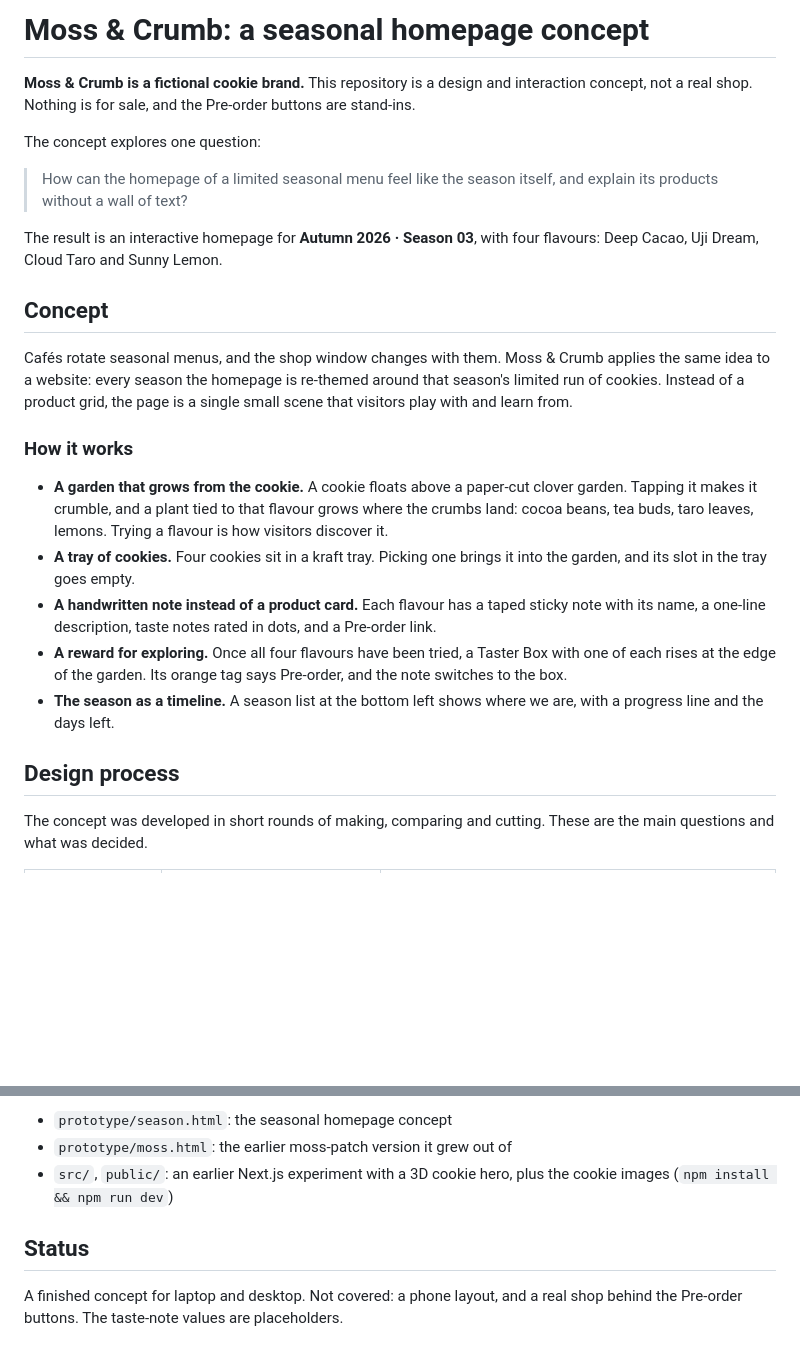
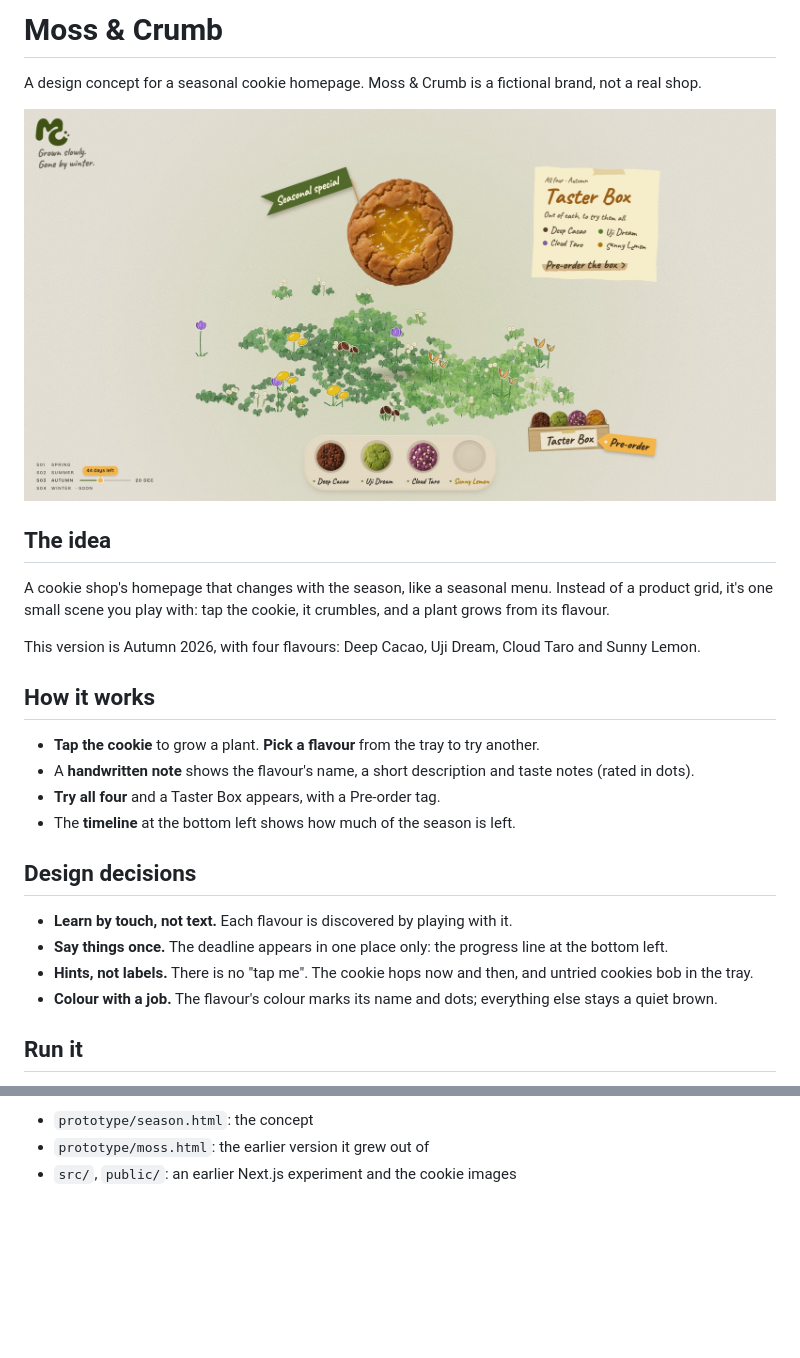
Before and after one commit to Auria-Zlj/MOSS-CRUMB-Cookie, a Markdown page: README.md, 2 parts joined by grey strips. Drawn GitHub-style; pictures changed too: docs/preview.jpg (added); blank space fills up the shorter version.

Commit message:
README: shorten, add a preview image
Co-Authored-By: Claude Sonnet 5.5 <noreply@anthropic.com>

```diff
--- a/README.md
+++ b/README.md
@@ -1,26 +1,28 @@
-# Moss & Crumb: a seasonal homepage concept
+# Moss & Crumb
 
-**Moss & Crumb is a fictional cookie brand.** This repository is a design and interaction concept, not a real shop. Nothing is for sale, and the Pre-order buttons are stand-ins.
+A design concept for a seasonal cookie homepage. Moss & Crumb is a fictional brand, not a real shop.
 
-The concept explores one question:
+![Moss & Crumb homepage](docs/preview.jpg)
 
-> How can the homepage of a limited seasonal menu feel like the season itself, and explain its products without a wall of text?
+## The idea
 
-The result is an interactive homepage for **Autumn 2026 · Season 03**, with four flavours: Deep Cacao, Uji Dream, Cloud Taro and Sunny Lemon.
+A cookie shop's homepage that changes with the season, like a seasonal menu. Instead of a product grid, it's one small scene you play with: tap the cookie, it crumbles, and a plant grows from its flavour.
 
-## Concept
+This version is Autumn 2026, with four flavours: Deep Cacao, Uji Dream, Cloud Taro and Sunny Lemon.
 
-Cafés rotate seasonal menus, and the shop window changes with them. Moss & Crumb applies the same idea to a website: every season the homepage is re-themed around that season's limited run of cookies. Instead of a product grid, the page is a single small scene that visitors play with and learn from.
+## How it works
 
-### How it works
+- **Tap the cookie** to grow a plant. **Pick a flavour** from the tray to try another.
+- A **handwritten note** shows the flavour's name, a short description and taste notes (rated in dots).
+- **Try all four** and a Taster Box appears, with a Pre-order tag.
+- The **timeline** at the bottom left shows how much of the season is left.
 
-- **A garden that grows from the cookie.** A cookie floats above a paper-cut clover garden. Tapping it makes it crumble, and a plant tied to that flavour grows where the crumbs land: cocoa beans, tea buds, taro leaves, lemons. Trying a flavour is how visitors discover it.
-- **A tray of cookies.** Four cookies sit in a kraft tray. Picking one brings it into the garden, and its slot in the tray goes empty.
-- **A handwritten note instead of a product card.** Each flavour has a taped sticky note with its name, a one-line description, taste notes rated in dots, and a Pre-order link.
-- **A reward for exploring.** Once all four flavours have been tried, a Taster Box with one of each rises at the edge of the garden. Its orange tag says Pre-order, and the note switches to the box.
-- **The season as a timeline.** A season list at the bottom left shows where we are, with a progress line and the days left.
+## Design decisions
 
-## Design process
+- **Learn by touch, not text.** Each flavour is discovered by playing with it.
+- **Say things once.** The deadline appears in one place only: the progress line at the bottom left.
+- **Hints, not labels.** There is no "tap me". The cookie hops now and then, and untried cookies bob in the tray.
+- **Colour with a job.** The flavour's colour marks its name and dots; everything else stays a quiet brown.
 
-The concept was developed in short rounds of making, comparing and cutting. These are the main questions and what was decided.
+## Run it
 
@@ -66,8 +40,4 @@ It is drawn on a Canvas 2D element, and it is designed for laptop and desktop sc
 
-- `prototype/season.html`: the seasonal homepage concept
-- `prototype/moss.html`: the earlier moss-patch version it grew out of
-- `src/`, `public/`: an earlier Next.js experiment with a 3D cookie hero, plus the cookie images (`npm install && npm run dev`)
-
-## Status
-
-A finished concept for laptop and desktop. Not covered: a phone layout, and a real shop behind the Pre-order buttons. The taste-note values are placeholders.
+- `prototype/season.html`: the concept
+- `prototype/moss.html`: the earlier version it grew out of
+- `src/`, `public/`: an earlier Next.js experiment and the cookie images
```
Also changed, not shown: other parts of README.md (+4 -32 lines).
